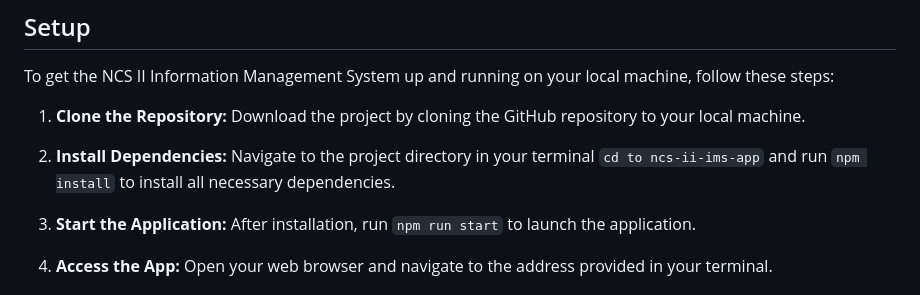
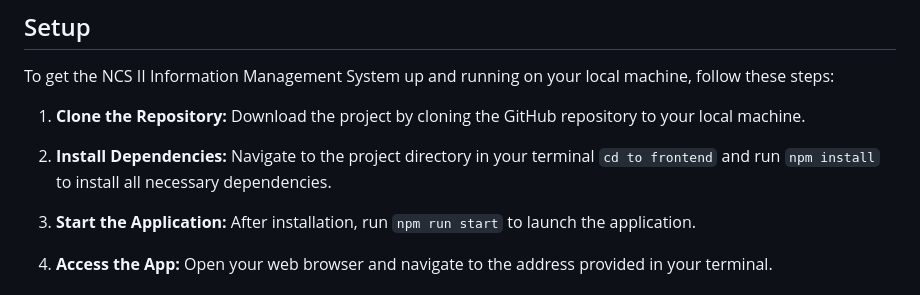
Before and after one commit to aaronrigunay/ncs2-frontend-ADET, a Markdown page: README.md, the part around the change. GitHub-like rendering.

```diff
--- a/README.md
+++ b/README.md
@@ -41,7 +41,7 @@ To get the NCS II Information Management System up and running on your local mac
 
 1. **Clone the Repository:** Download the project by cloning the GitHub repository to your local machine.
 
-2. **Install Dependencies:** Navigate to the project directory in your terminal `cd to ncs-ii-ims-app` and run `npm install` to install all necessary dependencies.
+2. **Install Dependencies:** Navigate to the project directory in your terminal `cd to frontend` and run `npm install` to install all necessary dependencies.
 
 3. **Start the Application:** After installation, run `npm run start` to launch the application.
 
```
